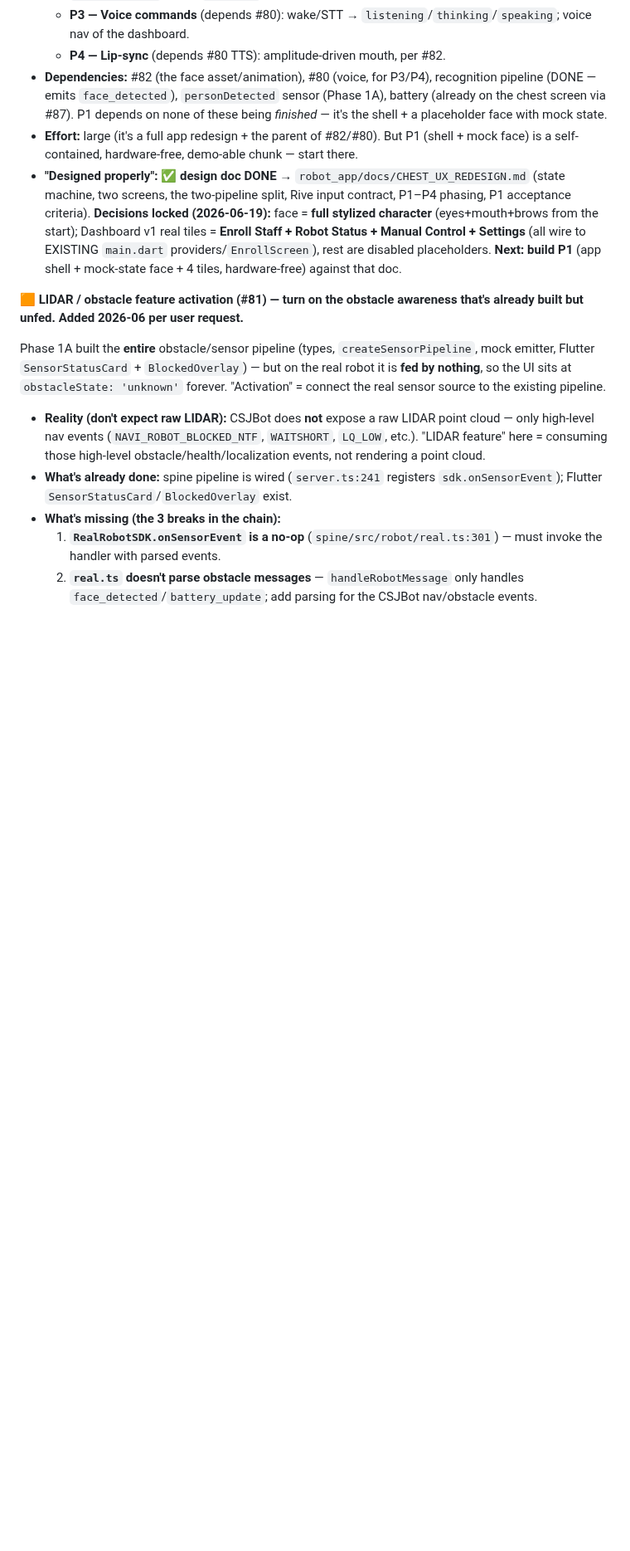
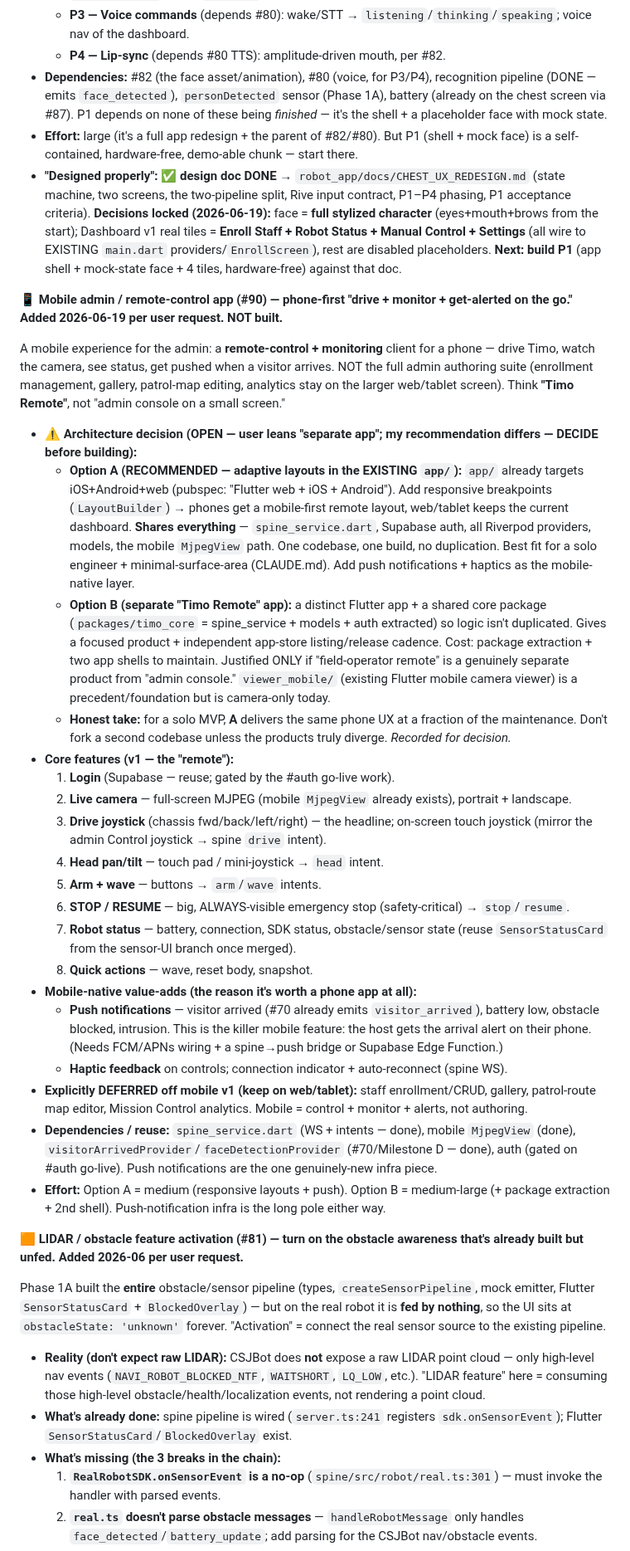
Before and after one commit to nishant-6585/TimoDesk, a Markdown page: HANDOFF.md, the part around one of its changes. Shown at 83% size. Rendered like a GitHub page; blank space fills up the shorter version.

Commit message:
docs(handoff): add #90 mobile admin / remote-control app + restore #81 intro
Co-Authored-By: Claude Sonnet 4.6 <noreply@anthropic.com>
Claude-Session: https://claude.ai/code/session_01RaPiFdQvrEZtKZfBcMUvv4

```diff
--- a/HANDOFF.md
+++ b/HANDOFF.md
@@ -228,6 +228,29 @@ Turn `robot_app` from a utility (MJPEG streamer + battery server + control recei
   - **Dependencies:** #82 (the face asset/animation), #80 (voice, for P3/P4), recognition pipeline (DONE — emits `face_detected`), `personDetected` sensor (Phase 1A), battery (already on the chest screen via #87). P1 depends on none of these being *finished* — it's the shell + a placeholder face with mock state.
   - **Effort:** large (it's a full app redesign + the parent of #82/#80). But P1 (shell + mock face) is a self-contained, hardware-free, demo-able chunk — start there.
   - **"Designed properly":** ✅ **design doc DONE** → `robot_app/docs/CHEST_UX_REDESIGN.md` (state machine, two screens, the two-pipeline split, Rive input contract, P1–P4 phasing, P1 acceptance criteria). **Decisions locked (2026-06-19):** face = **full stylized character** (eyes+mouth+brows from the start); Dashboard v1 real tiles = **Enroll Staff + Robot Status + Manual Control + Settings** (all wire to EXISTING `main.dart` providers/`EnrollScreen`), rest are disabled placeholders. **Next: build P1** (app shell + mock-state face + 4 tiles, hardware-free) against that doc.
+
+**📱 Mobile admin / remote-control app (#90) — phone-first "drive + monitor + get-alerted on the go." Added 2026-06-19 per user request. NOT built.**
+
+A mobile experience for the admin: a **remote-control + monitoring** client for a phone — drive Timo, watch the camera, see status, get pushed when a visitor arrives. NOT the full admin authoring suite (enrollment management, gallery, patrol-map editing, analytics stay on the larger web/tablet screen). Think **"Timo Remote"**, not "admin console on a small screen."
+  - **⚠️ Architecture decision (OPEN — user leans "separate app"; my recommendation differs — DECIDE before building):**
+    - **Option A (RECOMMENDED — adaptive layouts in the EXISTING `app/`):** `app/` already targets iOS+Android+web (pubspec: "Flutter web + iOS + Android"). Add responsive breakpoints (`LayoutBuilder`) → phones get a mobile-first remote layout, web/tablet keeps the current dashboard. **Shares everything** — `spine_service.dart`, Supabase auth, all Riverpod providers, models, the mobile `MjpegView` path. One codebase, one build, no duplication. Best fit for a solo engineer + minimal-surface-area (CLAUDE.md). Add push notifications + haptics as the mobile-native layer.
+    - **Option B (separate "Timo Remote" app):** a distinct Flutter app + a shared core package (`packages/timo_core` = spine_service + models + auth extracted) so logic isn't duplicated. Gives a focused product + independent app-store listing/release cadence. Cost: package extraction + two app shells to maintain. Justified ONLY if "field-operator remote" is a genuinely separate product from "admin console." `viewer_mobile/` (existing Flutter mobile camera viewer) is a precedent/foundation but is camera-only today.
+    - **Honest take:** for a solo MVP, **A** delivers the same phone UX at a fraction of the maintenance. Don't fork a second codebase unless the products truly diverge. *Recorded for decision.*
+  - **Core features (v1 — the "remote"):**
+    1. **Login** (Supabase — reuse; gated by the #auth go-live work).
+    2. **Live camera** — full-screen MJPEG (mobile `MjpegView` already exists), portrait + landscape.
+    3. **Drive joystick** (chassis fwd/back/left/right) — the headline; on-screen touch joystick (mirror the admin Control joystick → spine `drive` intent).
+    4. **Head pan/tilt** — touch pad / mini-joystick → `head` intent.
+    5. **Arm + wave** — buttons → `arm`/`wave` intents.
+    6. **STOP / RESUME** — big, ALWAYS-visible emergency stop (safety-critical) → `stop`/`resume`.
+    7. **Robot status** — battery, connection, SDK status, obstacle/sensor state (reuse `SensorStatusCard` from the sensor-UI branch once merged).
+    8. **Quick actions** — wave, reset body, snapshot.
+  - **Mobile-native value-adds (the reason it's worth a phone app at all):**
+    - **Push notifications** — visitor arrived (#70 already emits `visitor_arrived`), battery low, obstacle blocked, intrusion. This is the killer mobile feature: the host gets the arrival alert on their phone. (Needs FCM/APNs wiring + a spine→push bridge or Supabase Edge Function.)
+    - **Haptic feedback** on controls; connection indicator + auto-reconnect (spine WS).
+  - **Explicitly DEFERRED off mobile v1 (keep on web/tablet):** staff enrollment/CRUD, gallery, patrol-route map editor, Mission Control analytics. Mobile = control + monitor + alerts, not authoring.
+  - **Dependencies / reuse:** `spine_service.dart` (WS + intents — done), mobile `MjpegView` (done), `visitorArrivedProvider`/`faceDetectionProvider` (#70/Milestone D — done), auth (gated on #auth go-live). Push notifications are the one genuinely-new infra piece.
+  - **Effort:** Option A = medium (responsive layouts + push). Option B = medium-large (+ package extraction + 2nd shell). Push-notification infra is the long pole either way.
 
 **🟧 LIDAR / obstacle feature activation (#81) — turn on the obstacle awareness that's already built but unfed. Added 2026-06 per user request.**
 
```
Also changed, not shown: other parts of HANDOFF.md (+1 -1 lines).
